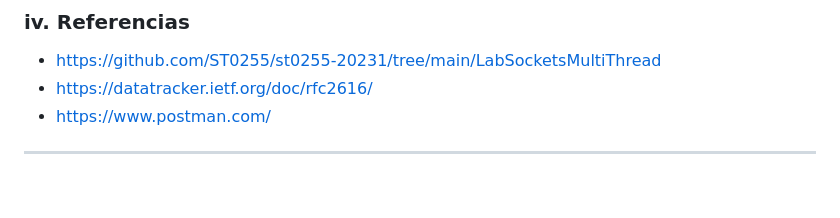
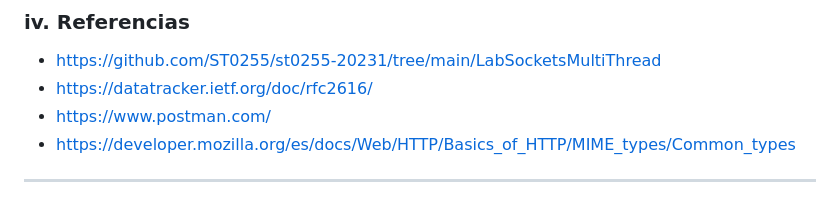
Before and after one commit to DannyMelguizo/TelematicaP1, a Markdown page: Readme.md, the part around the change. Drawn GitHub-style.

```diff
--- a/Readme.md
+++ b/Readme.md
@@ -76,5 +76,5 @@ En resumen, el proyecto fue un éxito en términos de implementar un servidor we
 * https://github.com/ST0255/st0255-20231/tree/main/LabSocketsMultiThread
 * https://datatracker.ietf.org/doc/rfc2616/
 * https://www.postman.com/
-
+* https://developer.mozilla.org/es/docs/Web/HTTP/Basics_of_HTTP/MIME_types/Common_types
 *******
```
